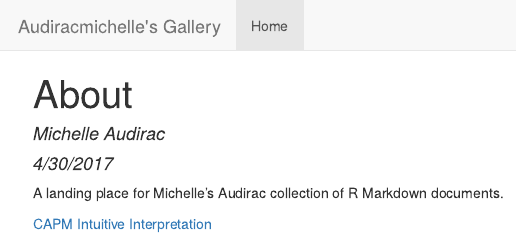
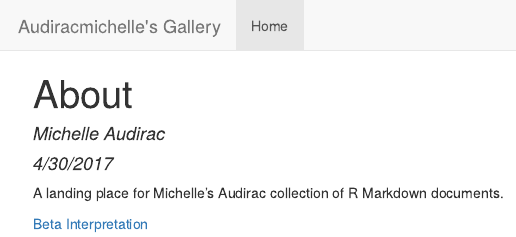
Before and after one commit to optimist/gallery, an R Markdown document (index.Rmd): the page in a window 1100 px wide, from its top. The pictures show the output file index.html that the author committed with the source, opened offline; library style sheets and scripts come from the installed R packages.

Commit message:
Beta interpretation

```diff
--- a/index.Rmd
+++ b/index.Rmd
@@ -5,4 +5,4 @@ date: "4/30/2017"
 ---
 A landing place for Michelle's Audirac collection of R Markdown documents.
 
-[CAPM Intuitive Interpretation](test.html)
+[Beta Interpretation](BetaInterpretation.html)
```
Also changed, not shown: index.html.
